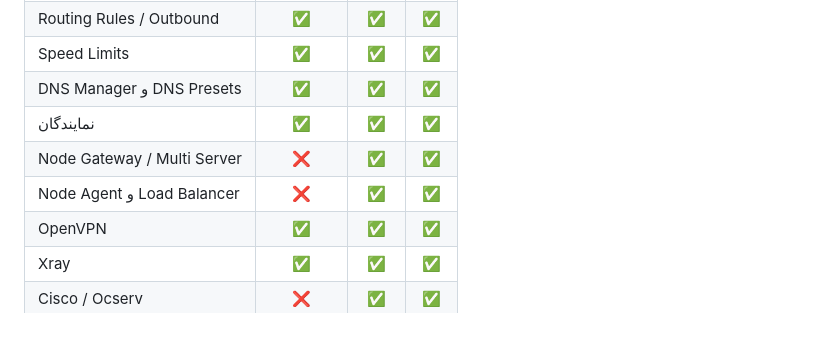
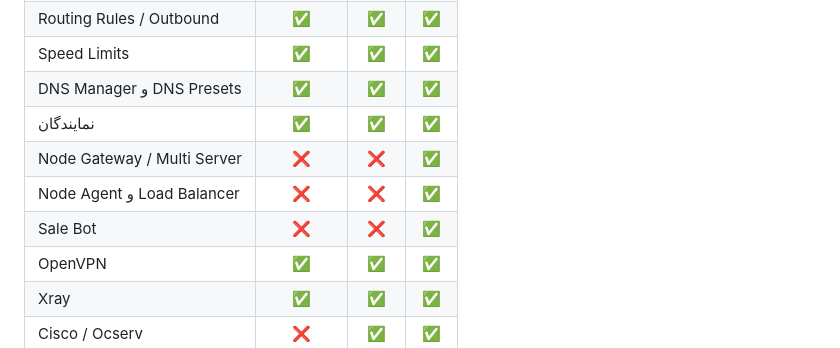
Before and after one commit to Unknown-sir/ironpanel, a Markdown page: README.md, the part around the change. Rendered like a GitHub page.

```diff
--- a/README.md
+++ b/README.md
@@ -50,8 +50,9 @@ sudo bash /opt/ironpanel/scripts/update_from_github.sh
 | Speed Limits | ✅ | ✅ | ✅ |
 | DNS Manager و DNS Presets | ✅ | ✅ | ✅ |
 | نمایندگان | ✅ | ✅ | ✅ |
-| Node Gateway / Multi Server | ❌ | ✅ | ✅ |
-| Node Agent و Load Balancer | ❌ | ✅ | ✅ |
+| Node Gateway / Multi Server | ❌ | ❌ | ✅ |
+| Node Agent و Load Balancer | ❌ | ❌ | ✅ |
+|Sale Bot| ❌ | ❌ | ✅ |
 |OpenVPN| ✅ | ✅ | ✅ |
 |Xray| ✅ | ✅ | ✅ |
 |Cisco / Ocserv| ❌ | ✅ | ✅ |
```
